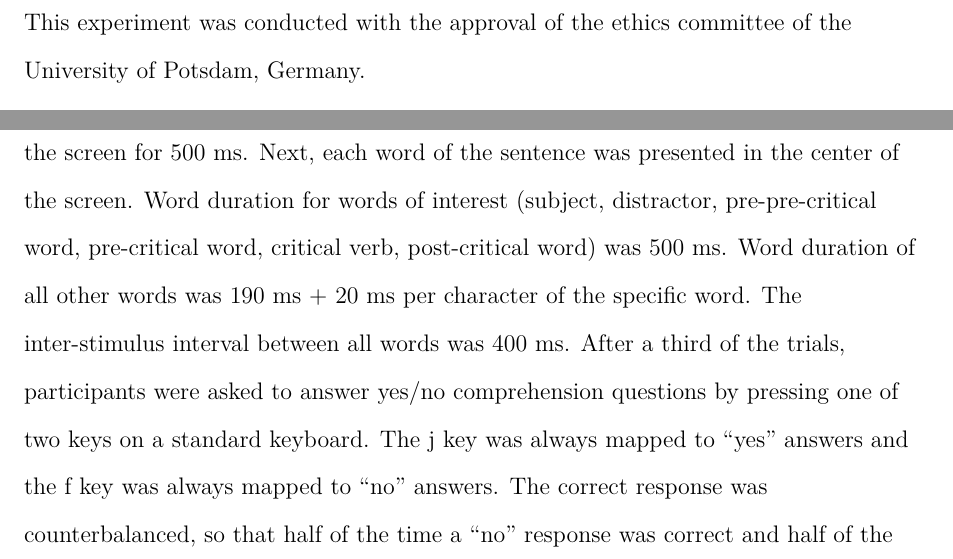
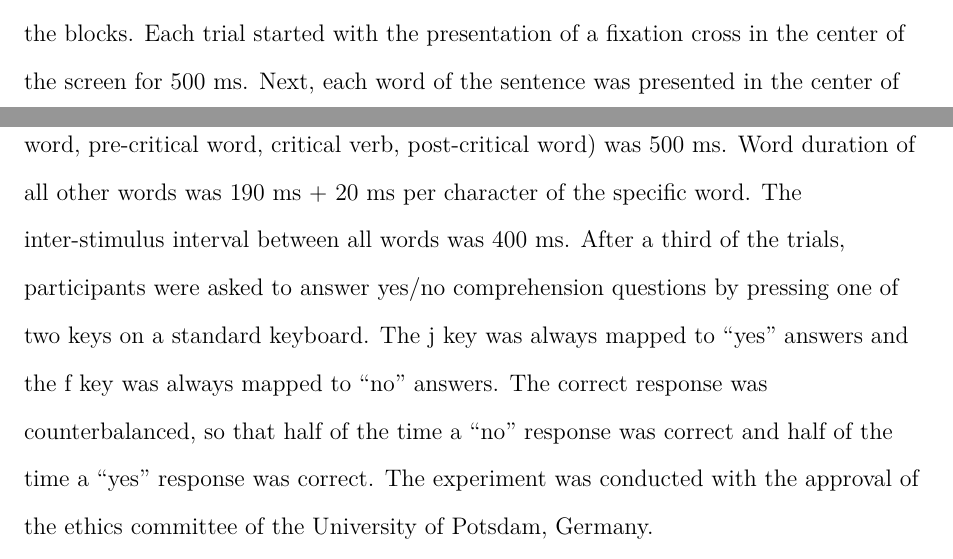
Before and after one commit to vasishth/SchoknechtVasishthInterference, a LaTeX paper (paper/main.tex): two parts of pages 26 and 27 of 58, joined at a grey line, cut at the place of the change. Compiled offline with pdfLaTeX.

Commit message:
moved ethics statement

```diff
--- a/paper/main.tex
+++ b/paper/main.tex
@@ -366,8 +366,6 @@ We turn next to the event-related potentials experiment.
 \clearpage
 \section{Experiment 2: EEG}
 \subsection{Methods}
-This experiment was conducted with the approval of the ethics committee of the University of Potsdam, Germany.
-
 \subsubsection{Participants}
 146 participants from the University of Potsdam participant pool took part in the experiment. Three participants were excluded because they did not fulfill the demographic requirements (bilinguals or medical history). Four participants were excluded because they finished only one out of two experimental sessions. Seven participants were excluded due to EEG artifacts (below 20 artifact-free trials in at least one condition). Additionally, 29 participants were excluded because they showed poor comprehension question accuracy (below 70\,\%) in one of the experimental sessions. The data of 103 participants (mean age: 23.5 years old, age range: 18 -- 38 years old, 81 female, 22 male) were used for the analyses presented here. These final participants were all right-handed, mono-lingual native speakers of German with normal or corrected-to-normal vision and no reported history of psychiatric or neurological disease. All participants gave written informed consent and were compensated with 40 Euros per experimental session (80 Euros in total) or course credit.
 
@@ -375,7 +373,7 @@ This experiment was conducted with the approval of the ethics committee of the U
 The experiment was conducted in two experimental sessions for practical reasons (each of the sessions lasted approximately two hours). Sessions were separated by one to eight weeks for each participant (the median gap was 2 weeks, the first and third quartiles being 1 and 3 weeks). The procedure of both sessions was identical.
 
 During each experimental session, the EEG was recorded while participants were
-seated in a sound-proof booth. OpenSesame was used to present sentences word-by-word \citep{opensesame}. Participants were familiarized with the procedure with two practice sentences. After that, the experiment was conducted in four blocks of 50 sentences each, presenting the items in pseudorandomized order, with breaks between the blocks. Each trial started with the presentation of a fixation cross in the center of the screen for 500 ms. Next, each word of the sentence was presented in the center of the screen. Word duration for words of interest (subject, distractor, pre-pre-critical word, pre-critical word, critical verb, post-critical word) was 500 ms. Word duration of all other words was 190 ms + 20 ms per character of the specific word. The inter-stimulus interval between all words was 400 ms. After a third of the trials, participants were asked to answer yes/no comprehension questions by pressing one of two keys on a standard keyboard. The j key was always mapped to ``yes'' answers and the f key was always mapped to ``no'' answers. The correct response was counterbalanced, so that half of the time a ``no'' response was correct and half of the time a ``yes'' response was correct.
+seated in a sound-proof booth. OpenSesame was used to present sentences word-by-word \citep{opensesame}. Participants were familiarized with the procedure with two practice sentences. After that, the experiment was conducted in four blocks of 50 sentences each, presenting the items in pseudorandomized order, with breaks between the blocks. Each trial started with the presentation of a fixation cross in the center of the screen for 500 ms. Next, each word of the sentence was presented in the center of the screen. Word duration for words of interest (subject, distractor, pre-pre-critical word, pre-critical word, critical verb, post-critical word) was 500 ms. Word duration of all other words was 190 ms + 20 ms per character of the specific word. The inter-stimulus interval between all words was 400 ms. After a third of the trials, participants were asked to answer yes/no comprehension questions by pressing one of two keys on a standard keyboard. The j key was always mapped to ``yes'' answers and the f key was always mapped to ``no'' answers. The correct response was counterbalanced, so that half of the time a ``no'' response was correct and half of the time a ``yes'' response was correct. The experiment was conducted with the approval of the ethics committee of the University of Potsdam, Germany.
 
 \subsubsection{EEG recording and processing}
 The EEG was recorded with 24 Ag/AgCl scalp electrodes, positioned according to the international 10-20 system. During recording, an electrode at the left mastoid was used as reference and AFz as ground. The sampling rate was 500 Hz. Eye-movements were monitored with six electrodes which were positioned above, below and at the outer canthus of both eyes. Impedances of all electrodes were kept below 5k$\Omega$.
```
